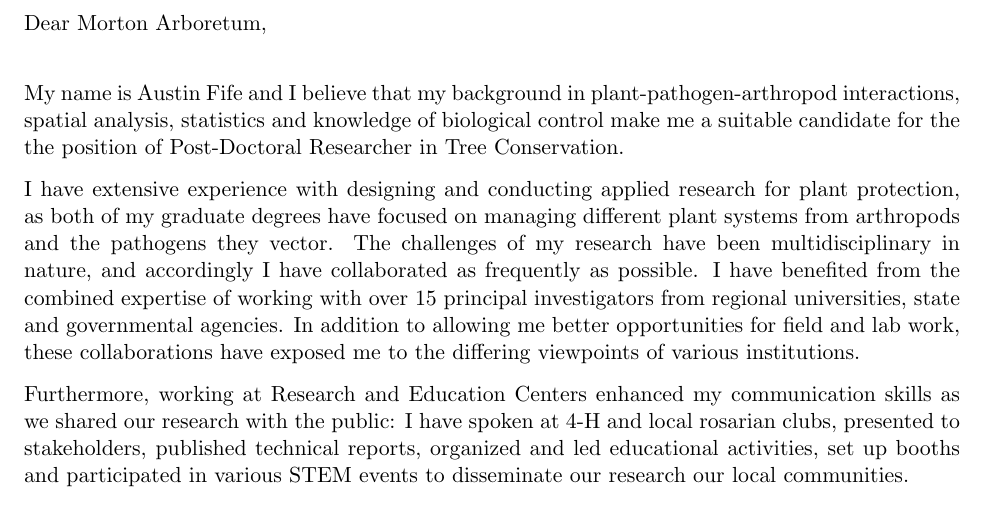
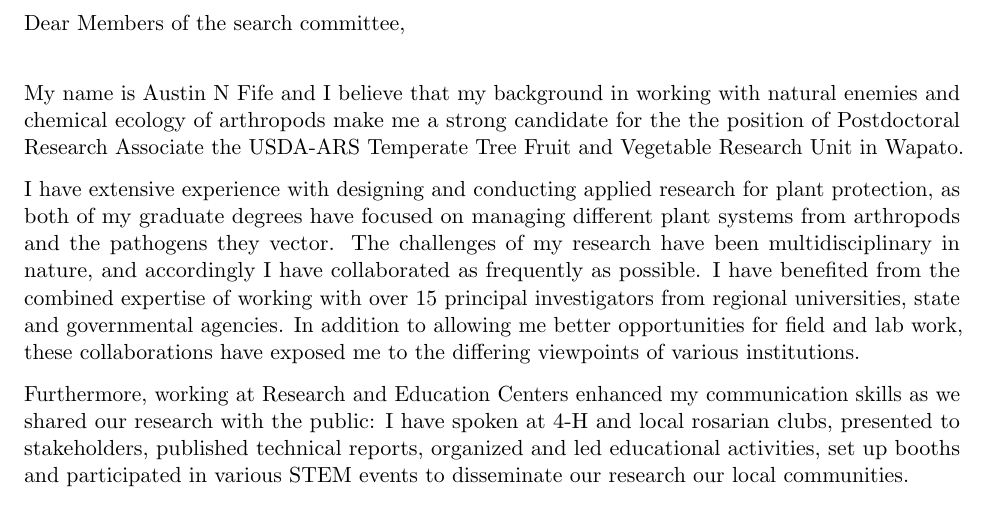
Before and after one commit to fiferworks/career_documents, a LaTeX letter (Austin_N_Fife_Cover_Letter.tex): part of the page, cut at the place of the change. Compiled offline with pdfLaTeX.

Commit message:
working on cover letter

```diff
--- a/Austin_N_Fife_Cover_Letter.tex
+++ b/Austin_N_Fife_Cover_Letter.tex
@@ -24,6 +24,8 @@
 %\usepackage{newcent} % Default font is the New Century Schoolbook PostScript font
 \usepackage{helvet} % Uncomment this (while commenting the above line) to use the Helvetica font
 
+\usepackage{microtype}
+
 % Margins
 \topmargin=-1.5in % Moves the top of the document 1 inch above the default
 \textheight=8.5in % Total height of the text on the page before text goes on to the next page, this can be increased in a longer letter
@@ -38,9 +40,9 @@
 %	LETTER CONTENT SECTION
 %----------------------------------------------------------------------------------------
 \\
-Dear Morton Arboretum,\\
+Dear Members of the search committee,\\
 
-My name is Austin Fife and I believe that my background in plant-pathogen-arthropod interactions, spatial analysis, statistics and knowledge of biological control make me a suitable candidate for the the position of Post-Doctoral Researcher in Tree Conservation.
+My name is Austin N Fife and I believe that my background in working with natural enemies and chemical ecology of arthropods make me a strong candidate for the the position of Postdoctoral Research Associate the USDA-ARS Temperate Tree Fruit and Vegetable Research Unit in Wapato.
 
 I have extensive experience with designing and conducting applied research for plant protection, as both of my graduate degrees have focused on managing different plant systems from arthropods and the pathogens they vector. The challenges of my research have been multidisciplinary in nature, and accordingly I have collaborated as frequently as possible. I have benefited from the combined expertise of working with over 15 principal investigators from regional universities, state and governmental agencies. In addition to allowing me better opportunities for field and lab work, these collaborations have exposed me to the differing viewpoints of various institutions.
 
```
Also changed, not shown: Austin_N_Fife_Cover_Letter.pdf, 2 other files.
